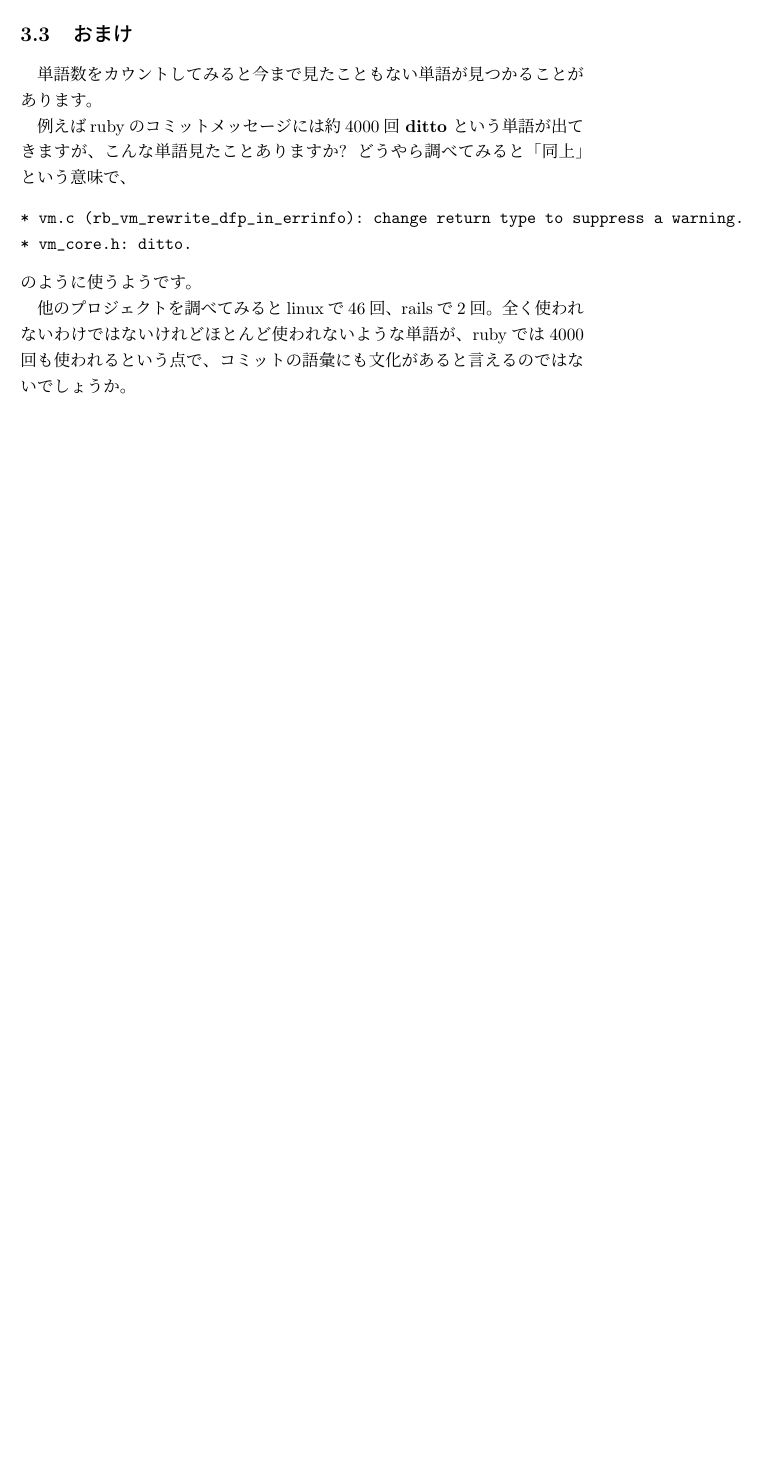
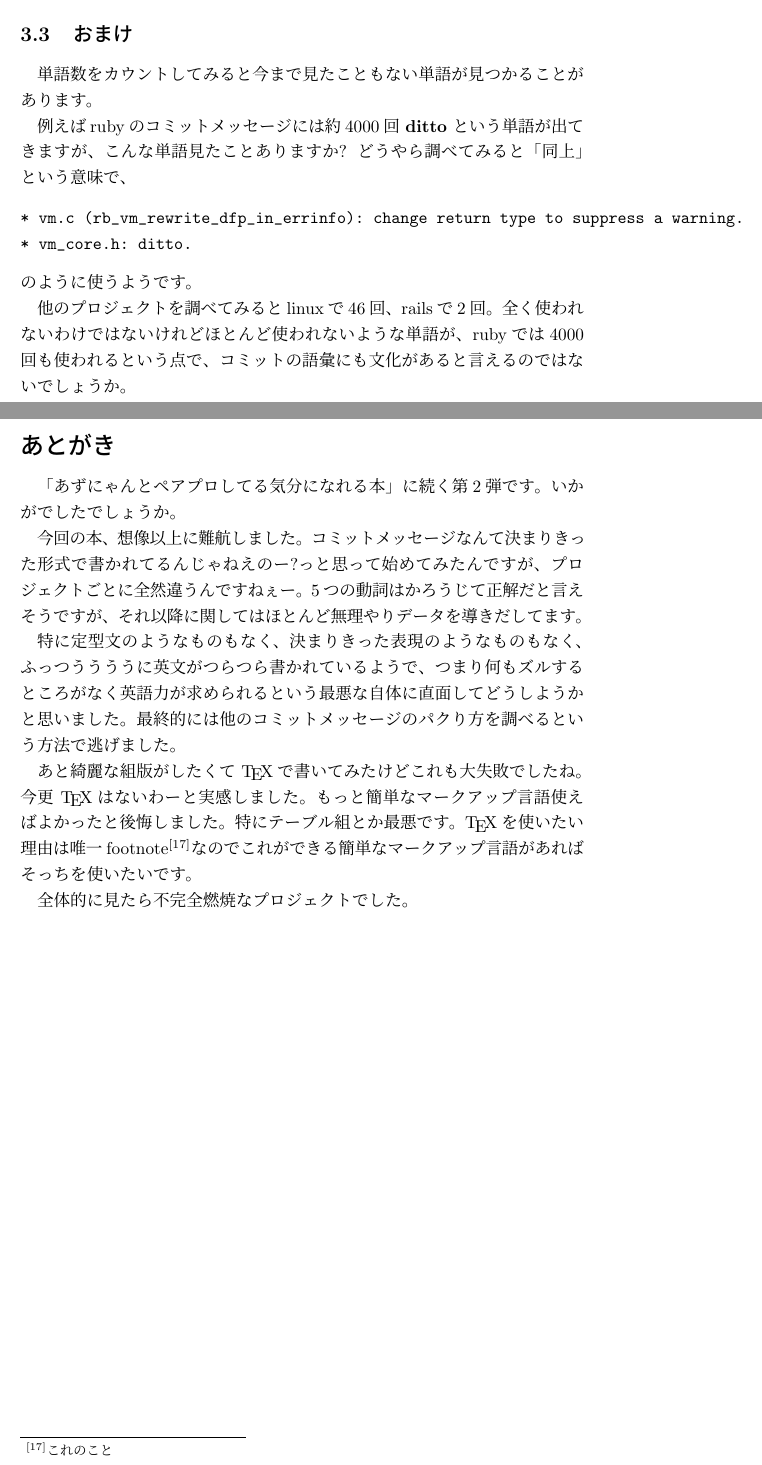
Before and after one commit to np-complete/c81, a LaTeX document (c81.tex): part of page 8 of 8 before the commit and two parts of pages 8 and 9 of 10 after it, the two joined at a grey line, cut so that both start at the same text, the shorter picture padded with empty space. Compiled offline with pLaTeX and dvipdfmx.

Commit message:
add atogaki

```diff
--- a/c81.tex
+++ b/c81.tex
@@ -362,3 +362,30 @@ gitでは、
   rubyでは4000回も使われるという点で、
   コミットの語彙にも文化があると言えるのではないでしょうか。
 
+  \newpage
+   \section*{あとがき}
+  「あずにゃんとペアプロしてる気分になれる本」に続く第2弾です。
+  いかがでしたでしょうか。
+
+  今回の本、想像以上に難航しました。
+  コミットメッセージなんて決まりきった形式で書かれてるんじゃねえのー?っ
+  と思って始めてみたんですが、プロジェクトごとに全然違うんですねぇー。
+  5つの動詞はかろうじて正解だと言えそうですが、
+  それ以降に関してはほとんど無理やりデータを導きだしてます。
+
+  特に定型文のようなものもなく、決まりきった表現のようなものもなく、
+  ふっつううううに英文がつらつら書かれているようで、
+  つまり何もズルするところがなく英語力が求められるという最悪な自体に直面
+  してどうしようかと思いました。
+  最終的には他のコミットメッセージのパクり方を調べるという方法で逃げまし
+  た。
+
+  あと綺麗な組版がしたくて \TeX で書いてみたけどこれも大失敗でしたね。
+  今更 \TeX はないわーと実感しました。
+  もっと簡単なマークアップ言語使えばよかったと後悔しました。
+  特にテーブル組とか最悪です。
+  \TeX を使いたい理由は唯一footnote\footnote{これのこと}なのでこれができ
+  る
+  簡単なマークアップ言語があればそっちを使いたいです。
+
+  全体的に見たら不完全燃焼なプロジェクトでした。
```
Also changed, not shown: c81.tex (18 more changed lines).
